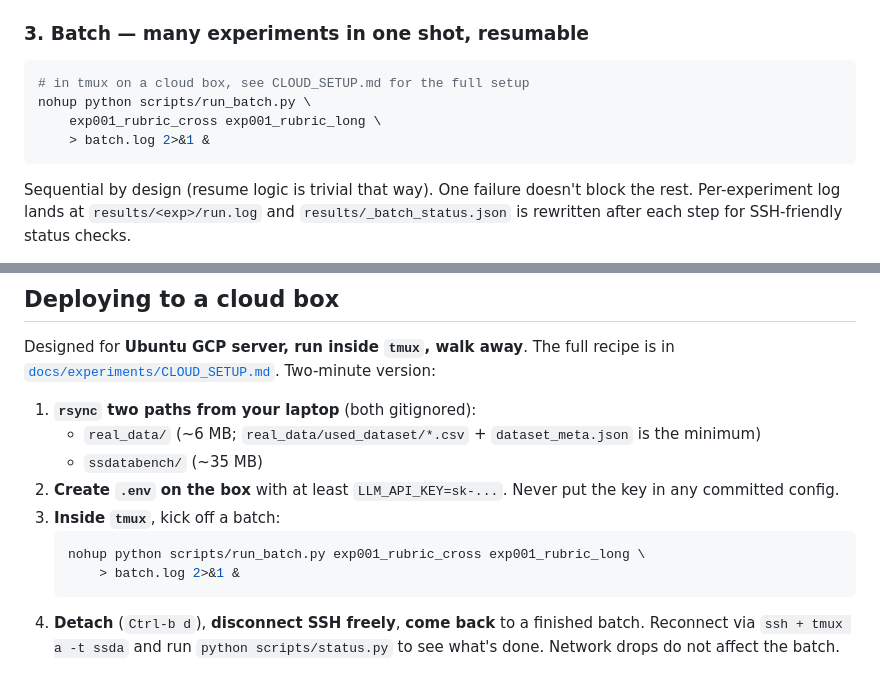
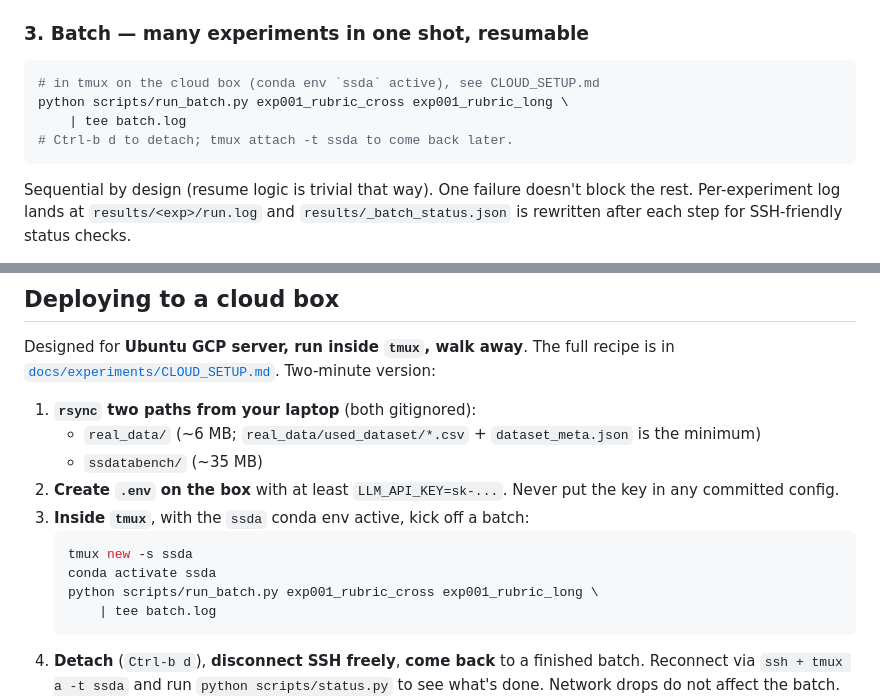
Before and after one commit to houx15/SSDataAgent, a Markdown page: README.md, 2 parts joined by grey strips. Rendered like a GitHub page; blank space fills up the shorter version.

````diff
--- a/README.md
+++ b/README.md
@@ -158,10 +158,10 @@ python scripts/run_experiment.py --experiment pilot_paper_agents_gpt54 --resume
 ### 3. Batch — many experiments in one shot, resumable
 
 ```bash
-# in tmux on a cloud box, see CLOUD_SETUP.md for the full setup
-nohup python scripts/run_batch.py \
-    exp001_rubric_cross exp001_rubric_long \
-    > batch.log 2>&1 &
+# in tmux on the cloud box (conda env `ssda` active), see CLOUD_SETUP.md
+python scripts/run_batch.py exp001_rubric_cross exp001_rubric_long \
+    | tee batch.log
+# Ctrl-b d to detach; tmux attach -t ssda to come back later.
 ```
 
 Sequential by design (resume logic is trivial that way). One failure doesn't block the rest. Per-experiment log lands at `results/<exp>/run.log` and `results/_batch_status.json` is rewritten after each step for SSH-friendly status checks.
@@ -211,10 +211,12 @@ Designed for **Ubuntu GCP server, run inside `tmux`, walk away**. The full recip
    - `real_data/` (~6 MB; `real_data/used_dataset/*.csv` + `dataset_meta.json` is the minimum)
    - `ssdatabench/` (~35 MB)
 2. **Create `.env` on the box** with at least `LLM_API_KEY=sk-...`. Never put the key in any committed config.
-3. **Inside `tmux`**, kick off a batch:
+3. **Inside `tmux`**, with the `ssda` conda env active, kick off a batch:
    ```bash
-   nohup python scripts/run_batch.py exp001_rubric_cross exp001_rubric_long \
-       > batch.log 2>&1 &
+   tmux new -s ssda
+   conda activate ssda
+   python scripts/run_batch.py exp001_rubric_cross exp001_rubric_long \
+       | tee batch.log
    ```
 4. **Detach** (`Ctrl-b d`), **disconnect SSH freely**, **come back** to a finished batch. Reconnect via `ssh + tmux a -t ssda` and run `python scripts/status.py` to see what's done. Network drops do not affect the batch.
 5. **Re-running the same `run_batch.py` command resumes** — anything with `done.flag` is silently skipped, anything with `failed.flag` is retried.
````
Also changed, not shown: docs/experiments/CLOUD_SETUP.md (+16 -7 lines), docs/experiments/RUN-EXP-006c.md (+25 -24 lines).
